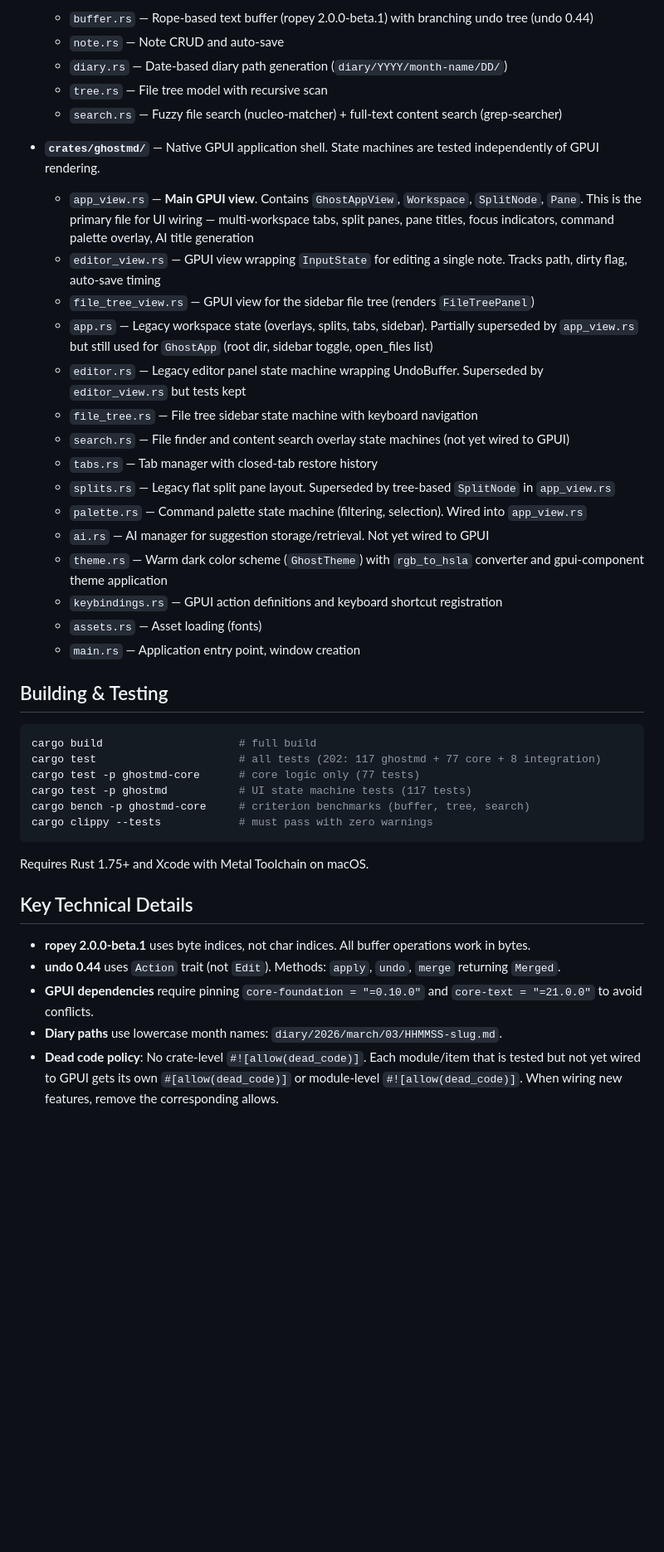
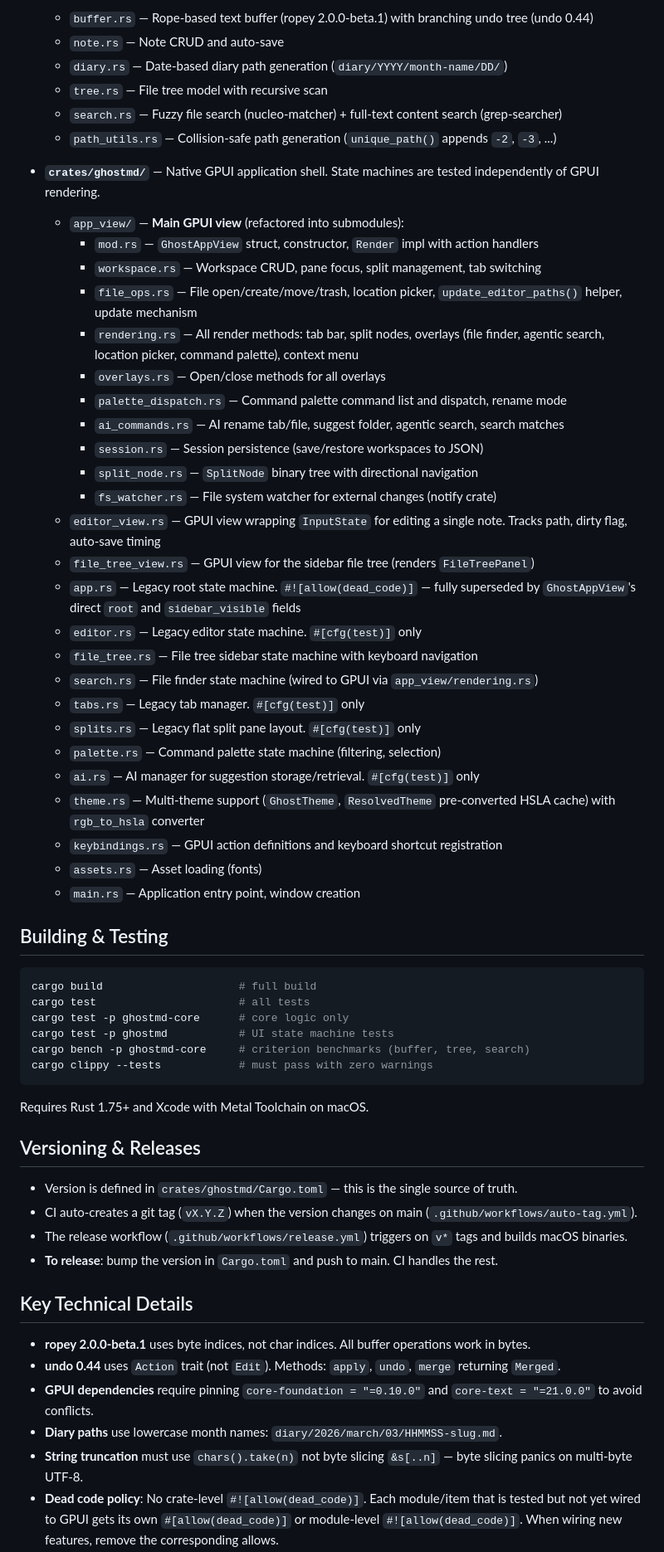
Before and after one commit to mimoo/ghostmd, a Markdown page: AGENTS.md, the part around one of its changes. Shown at 83% size. GitHub-like rendering; blank space fills up the shorter version.

````diff
--- a/AGENTS.md
+++ b/AGENTS.md
@@ -14,20 +14,31 @@ Cargo workspace with two crates:
   - `diary.rs` — Date-based diary path generation (`diary/YYYY/month-name/DD/`)
   - `tree.rs` — File tree model with recursive scan
   - `search.rs` — Fuzzy file search (nucleo-matcher) + full-text content search (grep-searcher)
+  - `path_utils.rs` — Collision-safe path generation (`unique_path()` appends `-2`, `-3`, ...)
 
 - **`crates/ghostmd/`** — Native GPUI application shell. State machines are tested independently of GPUI rendering.
-  - `app_view.rs` — **Main GPUI view**. Contains `GhostAppView`, `Workspace`, `SplitNode`, `Pane`. This is the primary file for UI wiring — multi-workspace tabs, split panes, pane titles, focus indicators, command palette overlay, AI title generation
+  - `app_view/` — **Main GPUI view** (refactored into submodules):
+    - `mod.rs` — `GhostAppView` struct, constructor, `Render` impl with action handlers
+    - `workspace.rs` — Workspace CRUD, pane focus, split management, tab switching
+    - `file_ops.rs` — File open/create/move/trash, location picker, `update_editor_paths()` helper, update mechanism
+    - `rendering.rs` — All render methods: tab bar, split nodes, overlays (file finder, agentic search, location picker, command palette), context menu
+    - `overlays.rs` — Open/close methods for all overlays
+    - `palette_dispatch.rs` — Command palette command list and dispatch, rename mode
+    - `ai_commands.rs` — AI rename tab/file, suggest folder, agentic search, search matches
+    - `session.rs` — Session persistence (save/restore workspaces to JSON)
+    - `split_node.rs` — `SplitNode` binary tree with directional navigation
+    - `fs_watcher.rs` — File system watcher for external changes (notify crate)
   - `editor_view.rs` — GPUI view wrapping `InputState` for editing a single note. Tracks path, dirty flag, auto-save timing
   - `file_tree_view.rs` — GPUI view for the sidebar file tree (renders `FileTreePanel`)
-  - `app.rs` — Legacy workspace state (overlays, splits, tabs, sidebar). Partially superseded by `app_view.rs` but still used for `GhostApp` (root dir, sidebar toggle, open_files list)
-  - `editor.rs` — Legacy editor panel state machine wrapping UndoBuffer. Superseded by `editor_view.rs` but tests kept
+  - `app.rs` — Legacy root state machine. `#![allow(dead_code)]` — fully superseded by `GhostAppView`'s direct `root` and `sidebar_visible` fields
+  - `editor.rs` — Legacy editor state machine. `#[cfg(test)]` only
   - `file_tree.rs` — File tree sidebar state machine with keyboard navigation
-  - `search.rs` — File finder and content search overlay state machines (not yet wired to GPUI)
-  - `tabs.rs` — Tab manager with closed-tab restore history
-  - `splits.rs` — Legacy flat split pane layout. Superseded by tree-based `SplitNode` in `app_view.rs`
-  - `palette.rs` — Command palette state machine (filtering, selection). Wired into `app_view.rs`
-  - `ai.rs` — AI manager for suggestion storage/retrieval. Not yet wired to GPUI
-  - `theme.rs` — Warm dark color scheme (`GhostTheme`) with `rgb_to_hsla` converter and gpui-component theme application
+  - `search.rs` — File finder state machine (wired to GPUI via `app_view/rendering.rs`)
+  - `tabs.rs` — Legacy tab manager. `#[cfg(test)]` only
+  - `splits.rs` — Legacy flat split pane layout. `#[cfg(test)]` only
+  - `palette.rs` — Command palette state machine (filtering, selection)
+  - `ai.rs` — AI manager for suggestion storage/retrieval. `#[cfg(test)]` only
+  - `theme.rs` — Multi-theme support (`GhostTheme`, `ResolvedTheme` pre-converted HSLA cache) with `rgb_to_hsla` converter
   - `keybindings.rs` — GPUI action definitions and keyboard shortcut registration
   - `assets.rs` — Asset loading (fonts)
   - `main.rs` — Application entry point, window creation
@@ -36,14 +47,21 @@ Cargo workspace with two crates:
 
 ```sh
 cargo build                     # full build
-cargo test                      # all tests (202: 117 ghostmd + 77 core + 8 integration)
-cargo test -p ghostmd-core      # core logic only (77 tests)
-cargo test -p ghostmd           # UI state machine tests (117 tests)
+cargo test                      # all tests
+cargo test -p ghostmd-core      # core logic only
+cargo test -p ghostmd           # UI state machine tests
 cargo bench -p ghostmd-core     # criterion benchmarks (buffer, tree, search)
 cargo clippy --tests            # must pass with zero warnings
 ```
 
 Requires Rust 1.75+ and Xcode with Metal Toolchain on macOS.
+
+## Versioning & Releases
+
+- Version is defined in `crates/ghostmd/Cargo.toml` — this is the single source of truth.
+- CI auto-creates a git tag (`vX.Y.Z`) when the version changes on main (`.github/workflows/auto-tag.yml`).
+- The release workflow (`.github/workflows/release.yml`) triggers on `v*` tags and builds macOS binaries.
+- **To release**: bump the version in `Cargo.toml` and push to main. CI handles the rest.
 
 ## Key Technical Details
 
@@ -51,4 +69,5 @@ Requires Rust 1.75+ and Xcode with Metal Toolchain on macOS.
 - **undo 0.44** uses `Action` trait (not `Edit`). Methods: `apply`, `undo`, `merge` returning `Merged`.
 - **GPUI dependencies** require pinning `core-foundation = "=0.10.0"` and `core-text = "=21.0.0"` to avoid conflicts.
 - **Diary paths** use lowercase month names: `diary/2026/march/03/HHMMSS-slug.md`.
+- **String truncation** must use `chars().take(n)` not byte slicing `&s[..n]` — byte slicing panics on multi-byte UTF-8.
 - **Dead code policy**: No crate-level `#![allow(dead_code)]`. Each module/item that is tested but not yet wired to GPUI gets its own `#[allow(dead_code)]` or module-level `#![allow(dead_code)]`. When wiring new features, remove the corresponding allows.
````
Also changed, not shown: other parts of AGENTS.md (+22 -23 lines).
